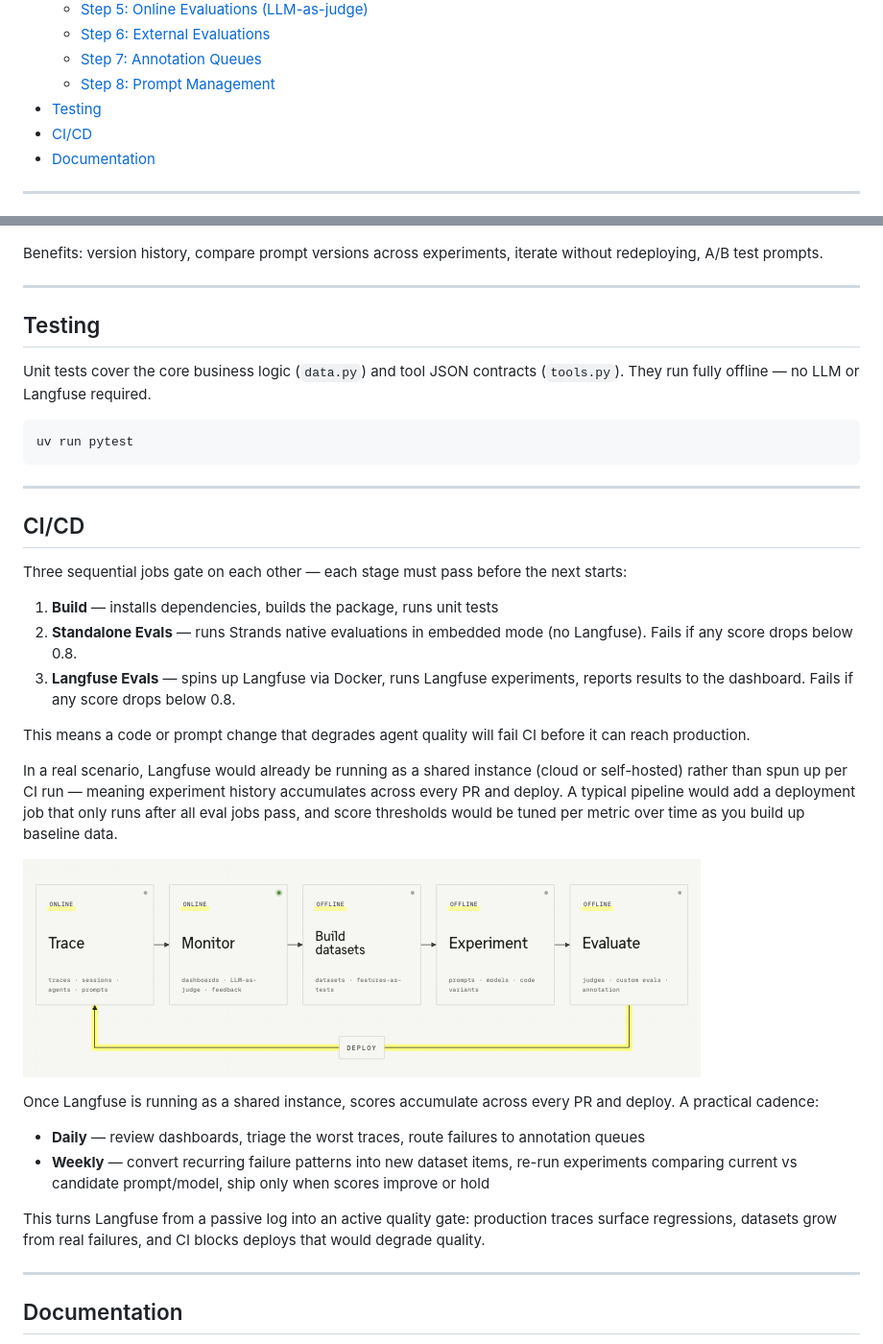
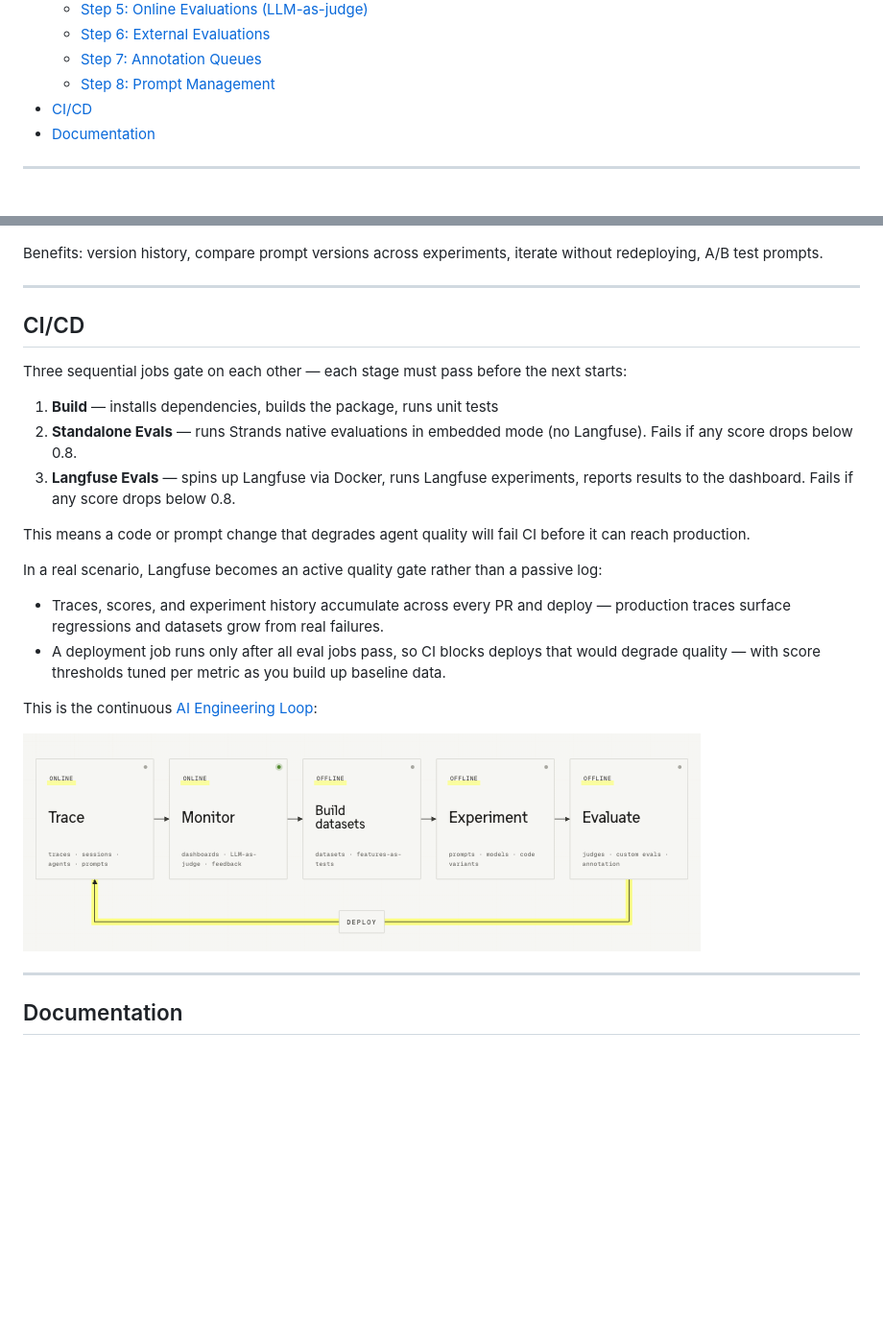
Before and after one commit to rogervinas/strands-agents-langfuse-evaluations, a Markdown page: README.md, 2 parts joined by grey strips. Shown at 96% size. Rendered like a GitHub page; blank space fills up the shorter version.

Commit message:
Tighten CI/CD closing: drop Testing section, describe the AI Engineering Loop
- Remove the standalone Testing section (covered by CI Build job)
- Merge the quality-gate prose into the real-scenario bullets
- Link the AI Engineering Loop and make the diagram clickable

Co-Authored-By: Claude Opus 4.8 (1M context) <noreply@anthropic.com>

````diff
--- a/README.md
+++ b/README.md
@@ -45,7 +45,6 @@ The app under evaluation is the **banking sentinel** — a customer support agen
   - [Step 6: External Evaluations](#step-6-external-evaluations)
   - [Step 7: Annotation Queues](#step-7-annotation-queues)
   - [Step 8: Prompt Management](#step-8-prompt-management)
-- [Testing](#testing)
 - [CI/CD](#cicd)
 - [Documentation](#documentation)
 
@@ -561,16 +560,6 @@ Benefits: version history, compare prompt versions across experiments, iterate w
 
 ---
 
-## Testing
-
-Unit tests cover the core business logic (`data.py`) and tool JSON contracts (`tools.py`). They run fully offline — no LLM or Langfuse required.
-
-```bash
-uv run pytest
-```
-
----
-
 ## CI/CD
 
 Three sequential jobs gate on each other — each stage must pass before the next starts:
@@ -581,16 +570,14 @@ Three sequential jobs gate on each other — each stage must pass before the nex
 
 This means a code or prompt change that degrades agent quality will fail CI before it can reach production.
 
-In a real scenario, Langfuse would already be running as a shared instance (cloud or self-hosted) rather than spun up per CI run — meaning experiment history accumulates across every PR and deploy. A typical pipeline would add a deployment job that only runs after all eval jobs pass, and score thresholds would be tuned per metric over time as you build up baseline data.
+In a real scenario, Langfuse becomes an active quality gate rather than a passive log:
 
-![](.doc/ai-engineering-loop.png)
+- Traces, scores, and experiment history accumulate across every PR and deploy — production traces surface regressions and datasets grow from real failures.
+- A deployment job runs only after all eval jobs pass, so CI blocks deploys that would degrade quality — with score thresholds tuned per metric as you build up baseline data.
 
-Once Langfuse is running as a shared instance, scores accumulate across every PR and deploy. A practical cadence:
+This is the continuous [AI Engineering Loop](https://langfuse.com/academy/ai-engineering-loop):
 
-- **Daily** — review dashboards, triage the worst traces, route failures to annotation queues
-- **Weekly** — convert recurring failure patterns into new dataset items, re-run experiments comparing current vs candidate prompt/model, ship only when scores improve or hold
-
-This turns Langfuse from a passive log into an active quality gate: production traces surface regressions, datasets grow from real failures, and CI blocks deploys that would degrade quality.
+[![](.doc/ai-engineering-loop.png)](https://langfuse.com/academy/ai-engineering-loop)
 
 ---
 
````
